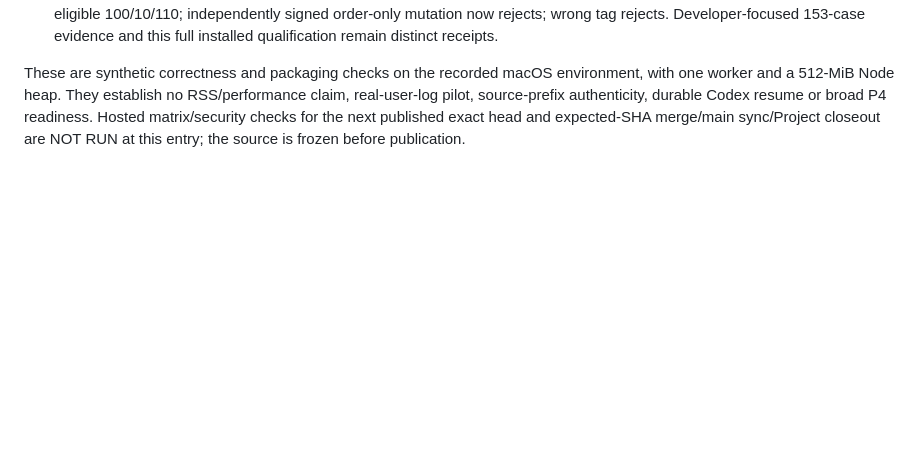
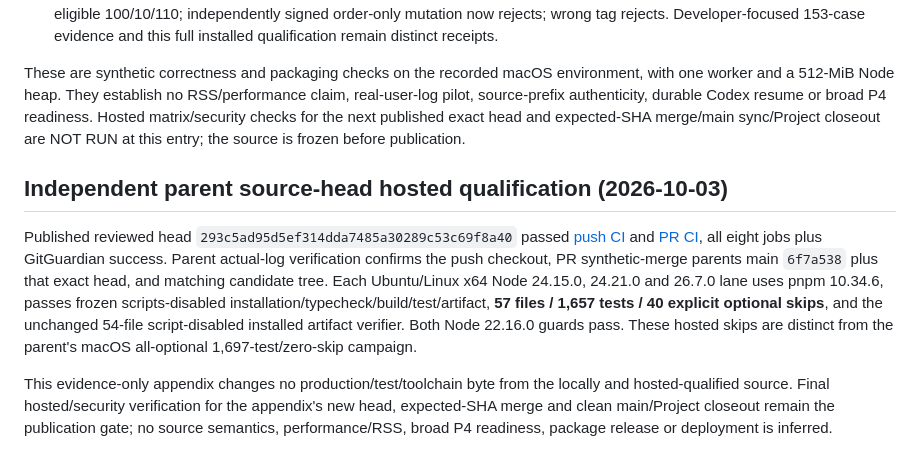
Before and after one commit to WhiteKiwi/agentprof, a Markdown page: docs/P4-CODEX-CHECKPOINT.md, the part around the change. Drawn GitHub-style; blank space fills up the shorter version.

Commit message:
docs: record exact-head Codex checkpoint hosted checks

```diff
--- a/docs/P4-CODEX-CHECKPOINT.md
+++ b/docs/P4-CODEX-CHECKPOINT.md
@@ -138,3 +138,9 @@ Parent qualified corrected source `ed70f6f5907e43c0fad1bd23e9dc268c6b43619f` aft
 - The actual installed package repeats the parent synthetic witness: genuine export/restore and identical native replay preserve eligible 100/10/110; independently signed order-only mutation now rejects; wrong tag rejects. Developer-focused 153-case evidence and this full installed qualification remain distinct receipts.
 
 These are synthetic correctness and packaging checks on the recorded macOS environment, with one worker and a 512-MiB Node heap. They establish no RSS/performance claim, real-user-log pilot, source-prefix authenticity, durable Codex resume or broad P4 readiness. Hosted matrix/security checks for the next published exact head and expected-SHA merge/main sync/Project closeout are NOT RUN at this entry; the source is frozen before publication.
+
+## Independent parent source-head hosted qualification (2026-10-03)
+
+Published reviewed head `293c5ad95d5ef314dda7485a30289c53c69f8a40` passed [push CI](https://github.com/WhiteKiwi/agentprof/actions/runs/37036678989) and [PR CI](https://github.com/WhiteKiwi/agentprof/actions/runs/37036683066), all eight jobs plus GitGuardian success. Parent actual-log verification confirms the push checkout, PR synthetic-merge parents main `6f7a538` plus that exact head, and matching candidate tree. Each Ubuntu/Linux x64 Node 24.15.0, 24.21.0 and 26.7.0 lane uses pnpm 10.34.6, passes frozen scripts-disabled installation/typecheck/build/test/artifact, **57 files / 1,657 tests / 40 explicit optional skips**, and the unchanged 54-file script-disabled installed artifact verifier. Both Node 22.16.0 guards pass. These hosted skips are distinct from the parent's macOS all-optional 1,697-test/zero-skip campaign.
+
+This evidence-only appendix changes no production/test/toolchain byte from the locally and hosted-qualified source. Final hosted/security verification for the appendix's new head, expected-SHA merge and clean main/Project closeout remain the publication gate; no source semantics, performance/RSS, broad P4 readiness, package release or deployment is inferred.
```
